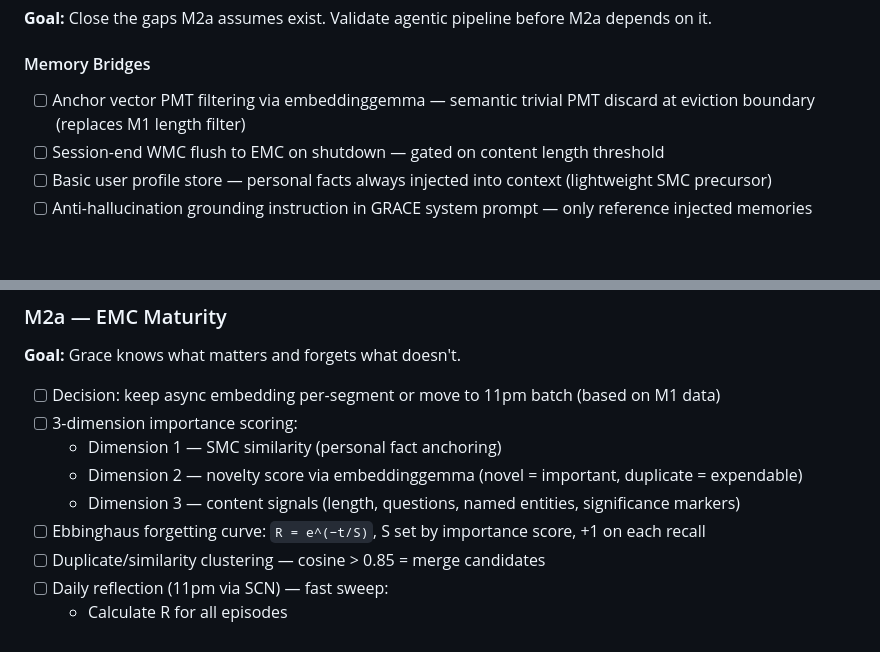
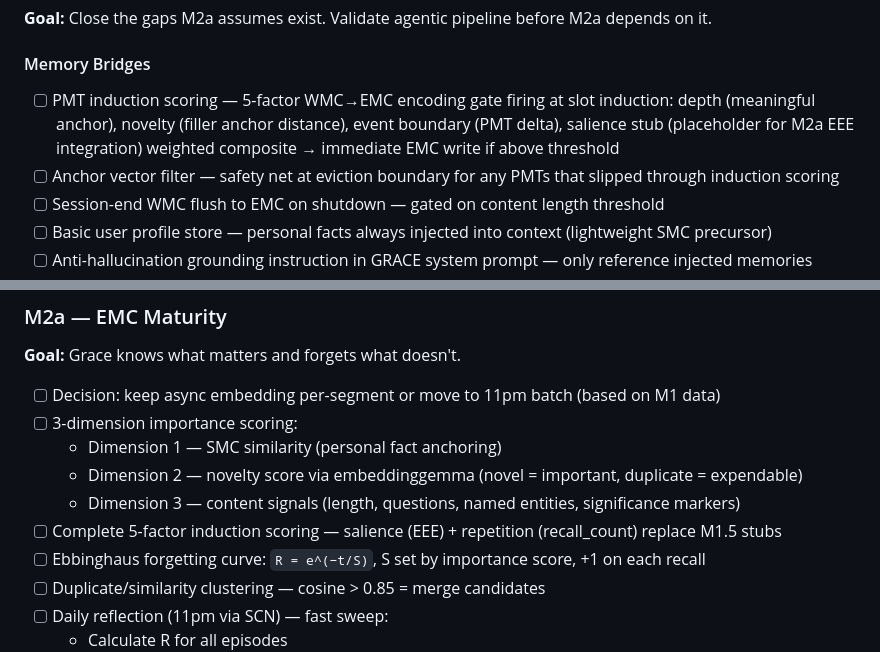
Before and after one commit to OppaAI/AGi, a Markdown page: README.md, 2 parts joined by grey strips. GitHub-like rendering; blank space fills up the shorter version.

Commit message:
Update README with new M1.5 tasks
Added new tasks for PMT induction scoring and 3-dimension importance scoring.

```diff
--- a/README.md
+++ b/README.md
@@ -123,7 +123,11 @@ AGi/
 **Goal:** Close the gaps M2a assumes exist. Validate agentic pipeline before M2a depends on it.
 
 #### Memory Bridges
-- [ ] Anchor vector PMT filtering via embeddinggemma — semantic trivial PMT discard at eviction boundary (replaces M1 length filter)
+- [ ] PMT induction scoring — 5-factor WMC→EMC encoding gate firing at slot induction:
+  depth (meaningful anchor), novelty (filler anchor distance), event boundary (PMT delta),
+  salience stub (placeholder for M2a EEE integration)
+  weighted composite → immediate EMC write if above threshold
+- [ ] Anchor vector filter — safety net at eviction boundary for any PMTs that slipped through induction scoring
 - [ ] Session-end WMC flush to EMC on shutdown — gated on content length threshold
 - [ ] Basic user profile store — personal facts always injected into context (lightweight SMC precursor)
 - [ ] Anti-hallucination grounding instruction in GRACE system prompt — only reference injected memories
@@ -203,6 +207,7 @@ AGi/
     - Dimension 1 — SMC similarity (personal fact anchoring)
     - Dimension 2 — novelty score via embeddinggemma (novel = important, duplicate = expendable)
     - Dimension 3 — content signals (length, questions, named entities, significance markers)
+- [ ] Complete 5-factor induction scoring — salience (EEE) + repetition (recall_count) replace M1.5 stubs
 - [ ] Ebbinghaus forgetting curve: `R = e^(−t/S)`, S set by importance score, +1 on each recall
 - [ ] Duplicate/similarity clustering — cosine > 0.85 = merge candidates
 - [ ] Daily reflection (11pm via SCN) — fast sweep:
```
